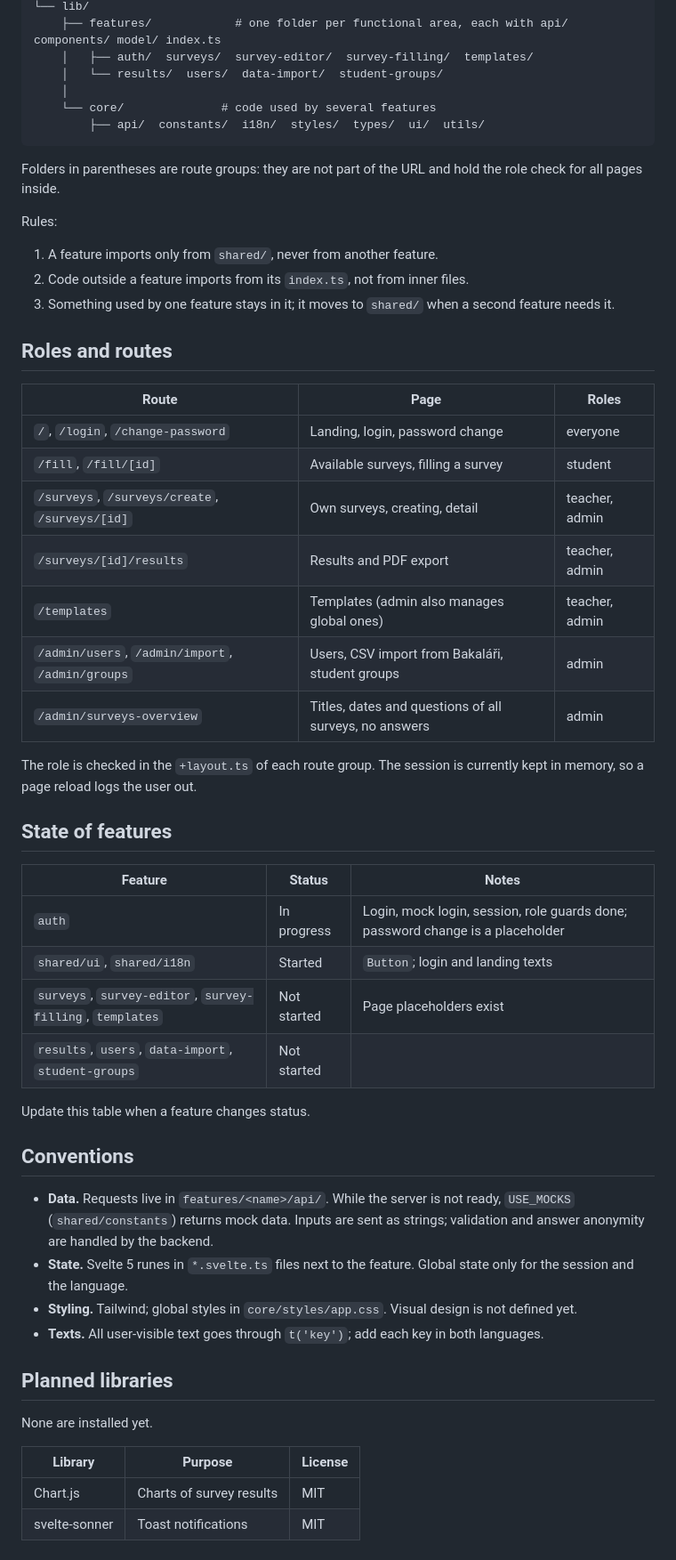
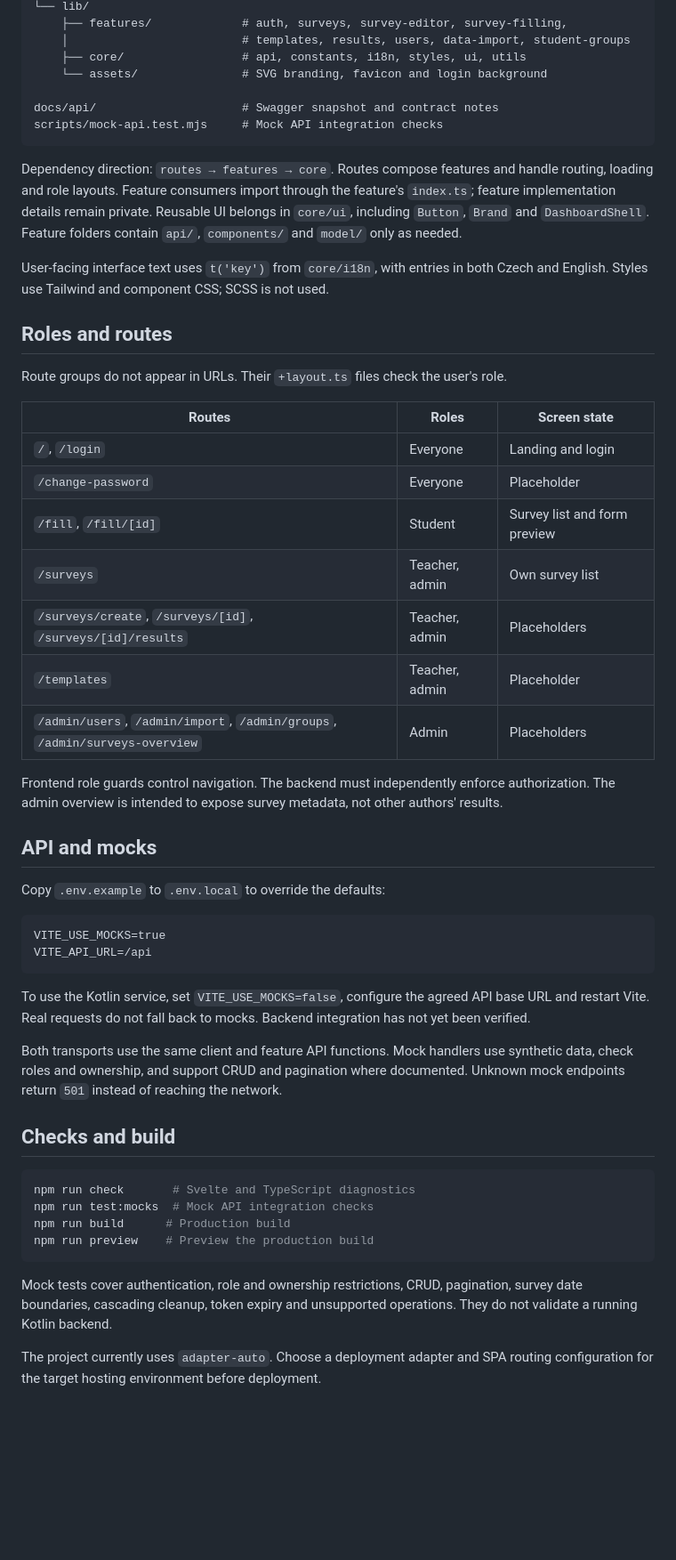
Before and after one commit to Gymnazium-Karla-Sladkovskeho/anketa-backend, a Markdown page: frontend/README.md, the part around one of its changes. Shown at 89% size. Drawn GitHub-style; blank space fills up the shorter version.

Commit message:
docs(ui): update frontend README
Refs: #24

````diff
--- a/frontend/README.md
+++ b/frontend/README.md
@@ -25,57 +58,56 @@ src/
 └── lib/
-    ├── features/            # one folder per functional area, each with api/ components/ model/ index.ts
-    │   ├── auth/  surveys/  survey-editor/  survey-filling/  templates/
-    │   └── results/  users/  data-import/  student-groups/
-    │
-    └── core/              # code used by several features
-        ├── api/  constants/  i18n/  styles/  types/  ui/  utils/
+    ├── features/             # auth, surveys, survey-editor, survey-filling,
+    │                         # templates, results, users, data-import, student-groups
+    ├── core/                 # api, constants, i18n, styles, ui, utils
+    └── assets/               # SVG branding, favicon and login background
+
+docs/api/                     # Swagger snapshot and contract notes
+scripts/mock-api.test.mjs     # Mock API integration checks
 ```
 
-Folders in parentheses are route groups: they are not part of the URL and hold the role check for all pages inside.
+Dependency direction: `routes → features → core`. Routes compose features and handle routing, loading and role layouts. Feature consumers import through the feature's `index.ts`; feature implementation details remain private. Reusable UI belongs in `core/ui`, including `Button`, `Brand` and `DashboardShell`. Feature folders contain `api/`, `components/` and `model/` only as needed.
 
-Rules:
-
-1. A feature imports only from `shared/`, never from another feature.
-2. Code outside a feature imports from its `index.ts`, not from inner files.
-3. Something used by one feature stays in it; it moves to `shared/` when a second feature needs it.
+User-facing interface text uses `t('key')` from `core/i18n`, with entries in both Czech and English. Styles use Tailwind and component CSS; SCSS is not used.
 
 ## Roles and routes
 
-| Route | Page | Roles |
+Route groups do not appear in URLs. Their `+layout.ts` files check the user's role.
+
+| Routes | Roles | Screen state |
 | --- | --- | --- |
-| `/`, `/login`, `/change-password` | Landing, login, password change | everyone |
-| `/fill`, `/fill/[id]` | Available surveys, filling a survey | student |
-| `/surveys`, `/surveys/create`, `/surveys/[id]` | Own surveys, creating, detail | teacher, admin |
-| `/surveys/[id]/results` | Results and PDF export | teacher, admin |
-| `/templates` | Templates (admin also manages global ones) | teacher, admin |
-| `/admin/users`, `/admin/import`, `/admin/groups` | Users, CSV import from Bakaláři, student groups | admin |
-| `/admin/surveys-overview` | Titles, dates and questions of all surveys, no answers | admin |
+| `/`, `/login` | Everyone | Landing and login |
+| `/change-password` | Everyone | Placeholder |
+| `/fill`, `/fill/[id]` | Student | Survey list and form preview |
+| `/surveys` | Teacher, admin | Own survey list |
+| `/surveys/create`, `/surveys/[id]`, `/surveys/[id]/results` | Teacher, admin | Placeholders |
+| `/templates` | Teacher, admin | Placeholder |
+| `/admin/users`, `/admin/import`, `/admin/groups`, `/admin/surveys-overview` | Admin | Placeholders |
 
-The role is checked in the `+layout.ts` of each route group. The session is currently kept in memory, so a page reload logs the user out.
+Frontend role guards control navigation. The backend must independently enforce authorization. The admin overview is intended to expose survey metadata, not other authors' results.
 
-## State of features
+## API and mocks
 
-| Feature | Status | Notes |
-| --- | --- | --- |
-| `auth` | In progress | Login, mock login, session, role guards done; password change is a placeholder |
-| `shared/ui`, `shared/i18n` | Started | `Button`; login and landing texts |
-| `surveys`, `survey-editor`, `survey-filling`, `templates` | Not started | Page placeholders exist |
-| `results`, `users`, `data-import`, `student-groups` | Not started | |
+Copy `.env.example` to `.env.local` to override the defaults:
 
-Update this table when a feature changes status.
+```dotenv
+VITE_USE_MOCKS=true
+VITE_API_URL=/api
+```
 
-## Conventions
+To use the Kotlin service, set `VITE_USE_MOCKS=false`, configure the agreed API base URL and restart Vite. Real requests do not fall back to mocks. Backend integration has not yet been verified.
 
-- **Data.** Requests live in `features/<name>/api/`. While the server is not ready, `USE_MOCKS` (`shared/constants`) returns mock data. Inputs are sent as strings; validation and answer anonymity are handled by the backend.
-- **State.** Svelte 5 runes in `*.svelte.ts` files next to the feature. Global state only for the session and the language.
-- **Styling.** Tailwind; global styles in `core/styles/app.css`. Visual design is not defined yet.
-- **Texts.** All user-visible text goes through `t('key')`; add each key in both languages.
+Both transports use the same client and feature API functions. Mock handlers use synthetic data, check roles and ownership, and support CRUD and pagination where documented. Unknown mock endpoints return `501` instead of reaching the network.
 
-## Planned libraries
 
-None are installed yet.
+## Checks and build
 
-| Library | Purpose | License |
-| --- | --- | --- |
-| Chart.js | Charts of survey results | MIT |
-| svelte-sonner | Toast notifications | MIT |
+```sh
+npm run check       # Svelte and TypeScript diagnostics
+npm run test:mocks  # Mock API integration checks
+npm run build      # Production build
+npm run preview    # Preview the production build
+```
+
+Mock tests cover authentication, role and ownership restrictions, CRUD, pagination, survey date boundaries, cascading cleanup, token expiry and unsupported operations. They do not validate a running Kotlin backend.
+
+The project currently uses `adapter-auto`. Choose a deployment adapter and SPA routing configuration for the target hosting environment before deployment.
````
Also changed, not shown: other parts of frontend/README.md (+50 -17 lines).
